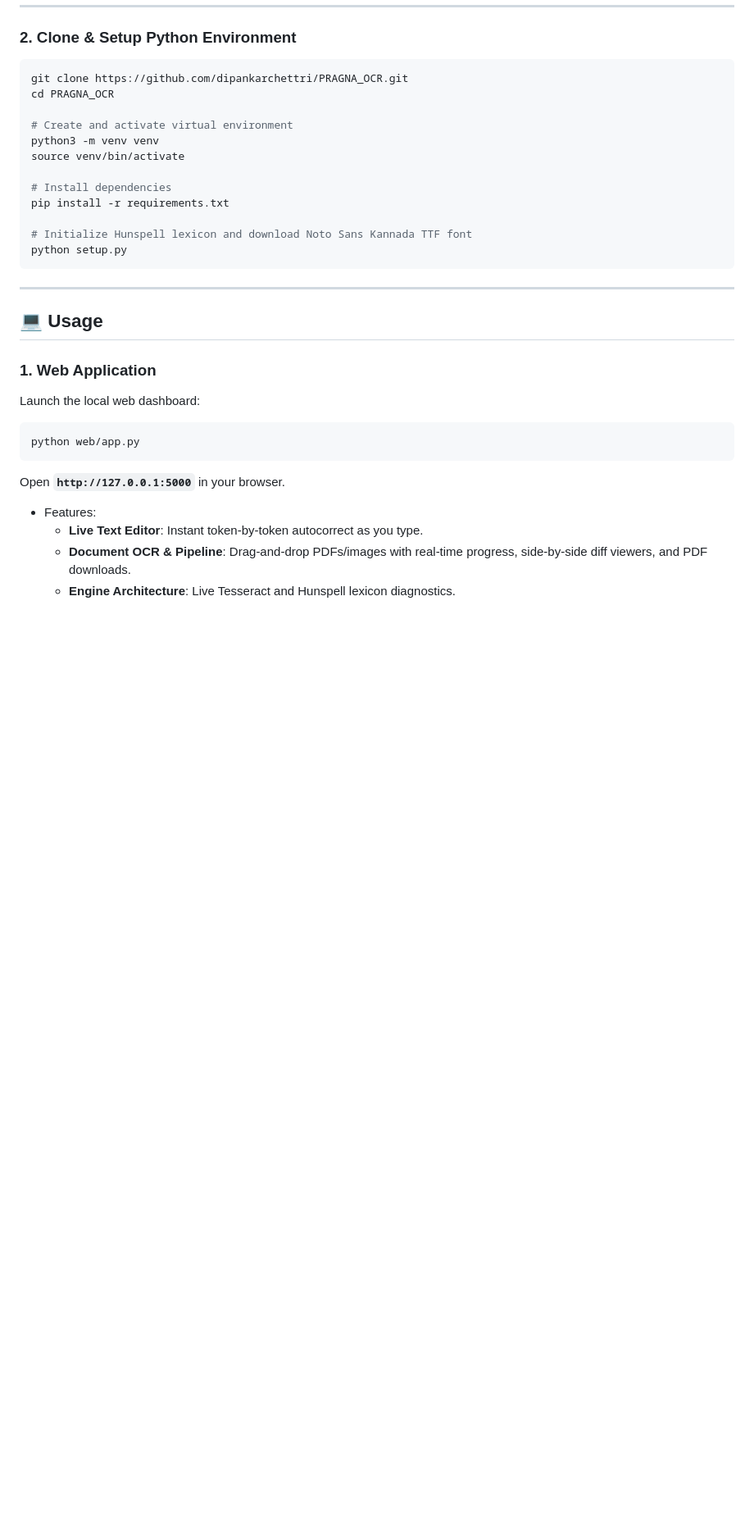
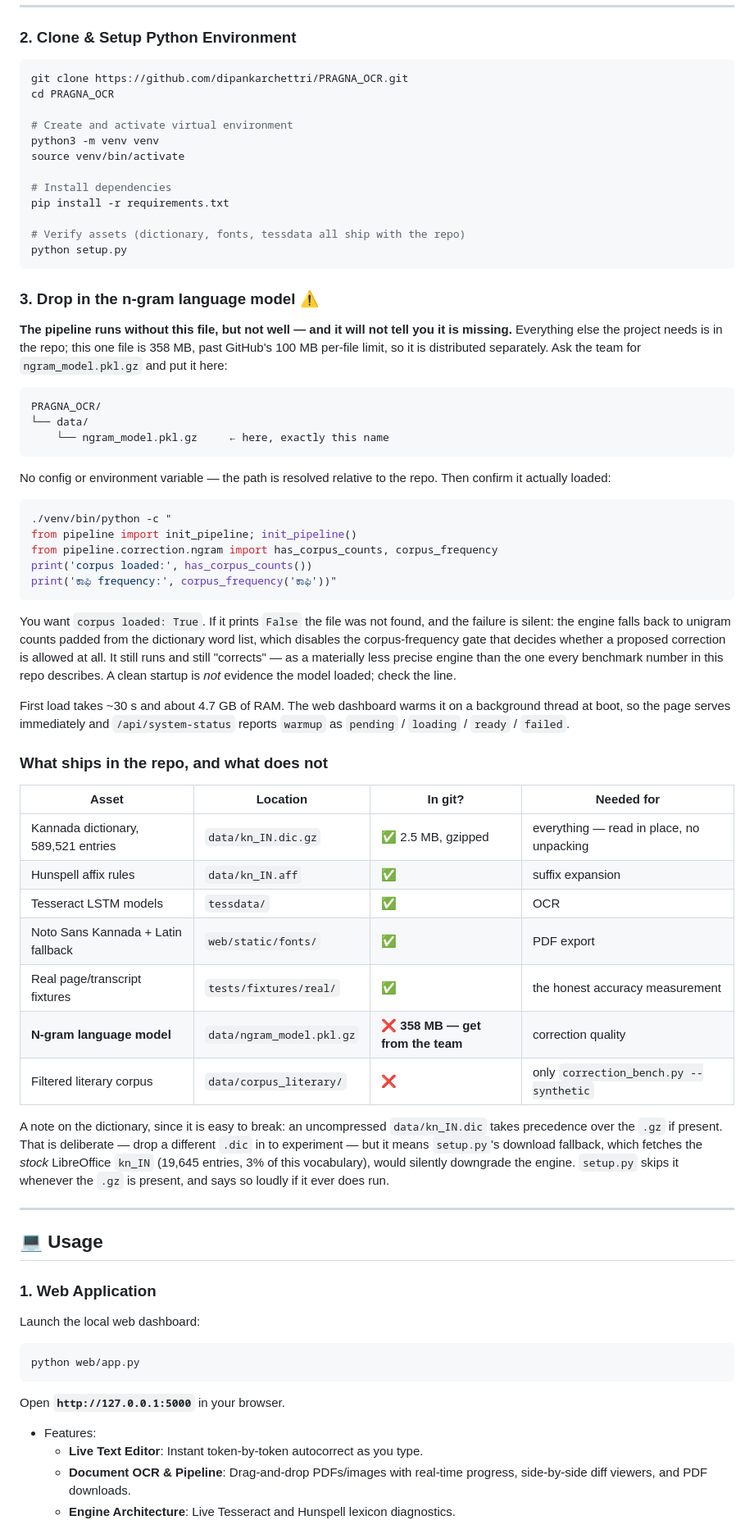
Before and after one commit to dipankarchettri/PRAGNA_OCR, a Markdown page: README.md, the part around one of its changes. Shown at 82% size. GitHub-like rendering; blank space fills up the shorter version.

````diff
--- a/README.md
+++ b/README.md
@@ -73,9 +73,63 @@ source venv/bin/activate
 # Install dependencies
 pip install -r requirements.txt
 
-# Initialize Hunspell lexicon and download Noto Sans Kannada TTF font
+# Verify assets (dictionary, fonts, tessdata all ship with the repo)
 python setup.py
 ```
+
+### 3. Drop in the n-gram language model ⚠️
+
+**The pipeline runs without this file, but not well — and it will not tell you it is
+missing.** Everything else the project needs is in the repo; this one file is 358 MB,
+past GitHub's 100 MB per-file limit, so it is distributed separately. Ask the team for
+`ngram_model.pkl.gz` and put it here:
+
+```
+PRAGNA_OCR/
+└── data/
+    └── ngram_model.pkl.gz     ← here, exactly this name
+```
+
+No config or environment variable — the path is resolved relative to the repo. Then
+confirm it actually loaded:
+
+```bash
+./venv/bin/python -c "
+from pipeline import init_pipeline; init_pipeline()
+from pipeline.correction.ngram import has_corpus_counts, corpus_frequency
+print('corpus loaded:', has_corpus_counts())
+print('ಕಾಫಿ frequency:', corpus_frequency('ಕಾಫಿ'))"
+```
+
+You want `corpus loaded: True`. If it prints `False` the file was not found, and the
+failure is silent: the engine falls back to unigram counts padded from the dictionary
+word list, which disables the corpus-frequency gate that decides whether a proposed
+correction is allowed at all. It still runs and still "corrects" — as a materially less
+precise engine than the one every benchmark number in this repo describes. A clean
+startup is *not* evidence the model loaded; check the line.
+
+First load takes ~30 s and about 4.7 GB of RAM. The web dashboard warms it on a
+background thread at boot, so the page serves immediately and `/api/system-status`
+reports `warmup` as `pending` / `loading` / `ready` / `failed`.
+
+### What ships in the repo, and what does not
+
+| Asset | Location | In git? | Needed for |
+|---|---|---|---|
+| Kannada dictionary, 589,521 entries | `data/kn_IN.dic.gz` | ✅ 2.5 MB, gzipped | everything — read in place, no unpacking |
+| Hunspell affix rules | `data/kn_IN.aff` | ✅ | suffix expansion |
+| Tesseract LSTM models | `tessdata/` | ✅ | OCR |
+| Noto Sans Kannada + Latin fallback | `web/static/fonts/` | ✅ | PDF export |
+| Real page/transcript fixtures | `tests/fixtures/real/` | ✅ | the honest accuracy measurement |
+| **N-gram language model** | `data/ngram_model.pkl.gz` | ❌ **358 MB — get from the team** | correction quality |
+| Filtered literary corpus | `data/corpus_literary/` | ❌ | only `correction_bench.py --synthetic` |
+
+A note on the dictionary, since it is easy to break: an uncompressed `data/kn_IN.dic`
+takes precedence over the `.gz` if present. That is deliberate — drop a different `.dic`
+in to experiment — but it means `setup.py`'s download fallback, which fetches the *stock*
+LibreOffice `kn_IN` (19,645 entries, 3% of this vocabulary), would silently downgrade the
+engine. `setup.py` skips it whenever the `.gz` is present, and says so loudly if it ever
+does run.
 
 ---
 
````
Also changed, not shown: other parts of README.md (+47 -6 lines).
